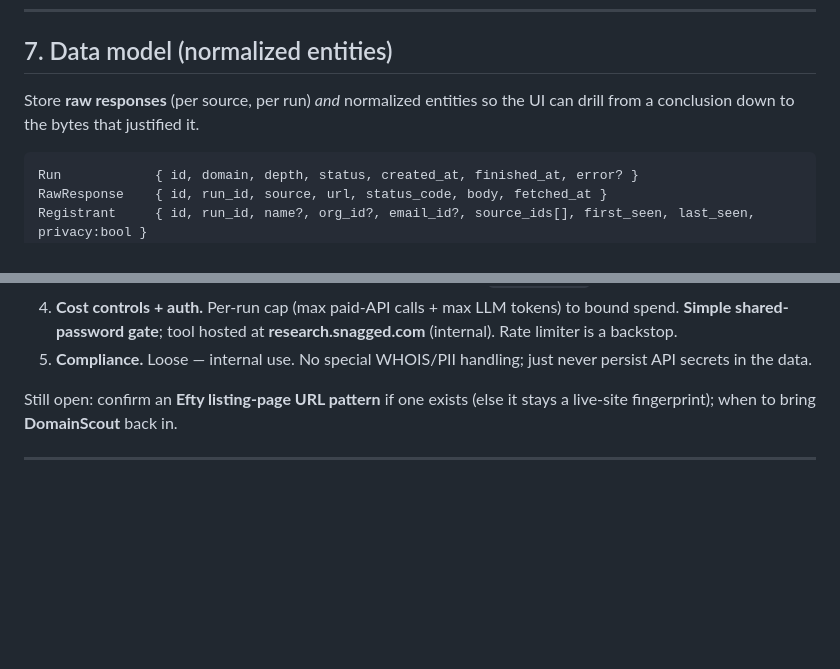
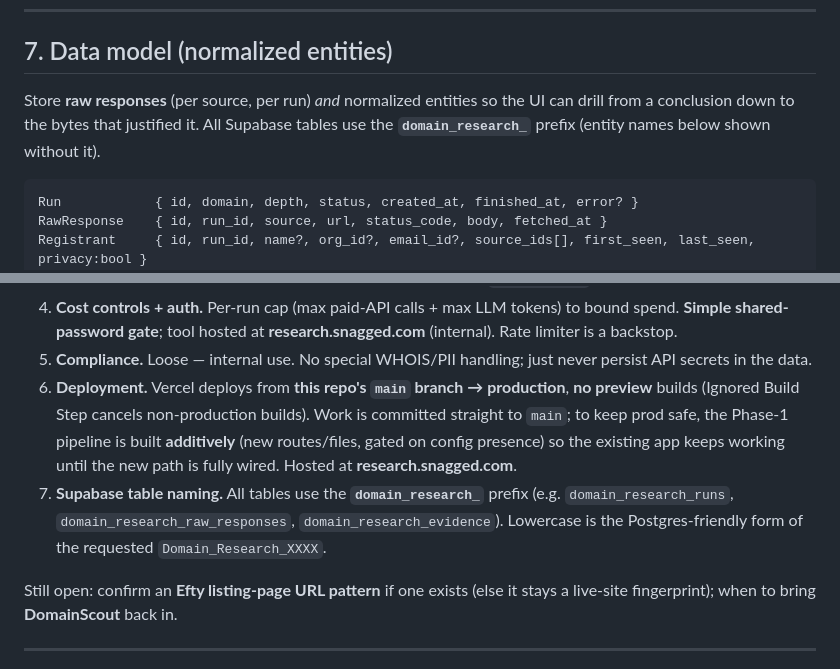
Before and after one commit to snaggeddomains/domain-owner-research, a Markdown page: domain-research/SPEC.md, 2 parts joined by grey strips. GitHub-like rendering; blank space fills up the shorter version.

Commit message:
Record deploy model and Supabase naming decisions in spec
Deploy from this repo's main to production with no preview builds; commit
straight to main while keeping it always-deployable via additive Phase-1
work. All Supabase tables use the domain_research_ prefix.

https://claude.ai/code/session_01Vc4equaYbXqtBAywdke1ky

````diff
--- a/domain-research/SPEC.md
+++ b/domain-research/SPEC.md
@@ -161,7 +161,8 @@ Output band: `High` / `Medium` / `Low` + one-paragraph note.
 ## 7. Data model (normalized entities)
 
 Store **raw responses** (per source, per run) *and* normalized entities so the UI
-can drill from a conclusion down to the bytes that justified it.
+can drill from a conclusion down to the bytes that justified it. All Supabase
+tables use the **`domain_research_`** prefix (entity names below shown without it).
 
 ```
 Run            { id, domain, depth, status, created_at, finished_at, error? }
@@ -273,6 +274,16 @@ Report         { run_id, ...rendered schema in §8 }
    **research.snagged.com** (internal). Rate limiter is a backstop.
 5. **Compliance.** Loose — internal use. No special WHOIS/PII handling; just never
    persist API secrets in the data.
+6. **Deployment.** Vercel deploys from **this repo's `main` branch → production**,
+   **no preview** builds (Ignored Build Step cancels non-production builds). Work
+   is committed straight to `main`; to keep prod safe, the Phase-1 pipeline is
+   built **additively** (new routes/files, gated on config presence) so the
+   existing app keeps working until the new path is fully wired. Hosted at
+   **research.snagged.com**.
+7. **Supabase table naming.** All tables use the **`domain_research_`** prefix
+   (e.g. `domain_research_runs`, `domain_research_raw_responses`,
+   `domain_research_evidence`). Lowercase is the Postgres-friendly form of the
+   requested `Domain_Research_XXXX`.
 
 Still open: confirm an **Efty listing-page URL pattern** if one exists (else it
 stays a live-site fingerprint); when to bring **DomainScout** back in.
````
